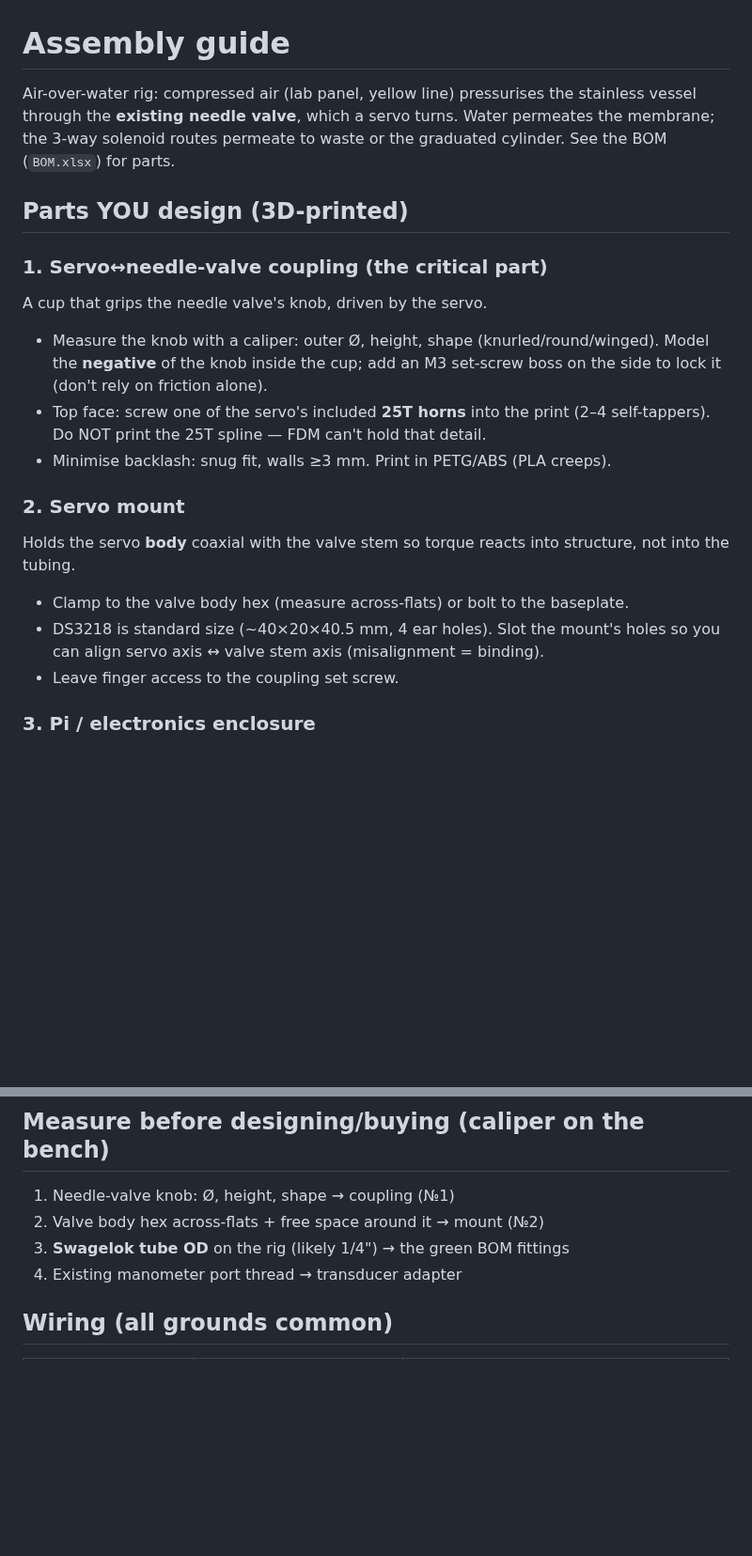
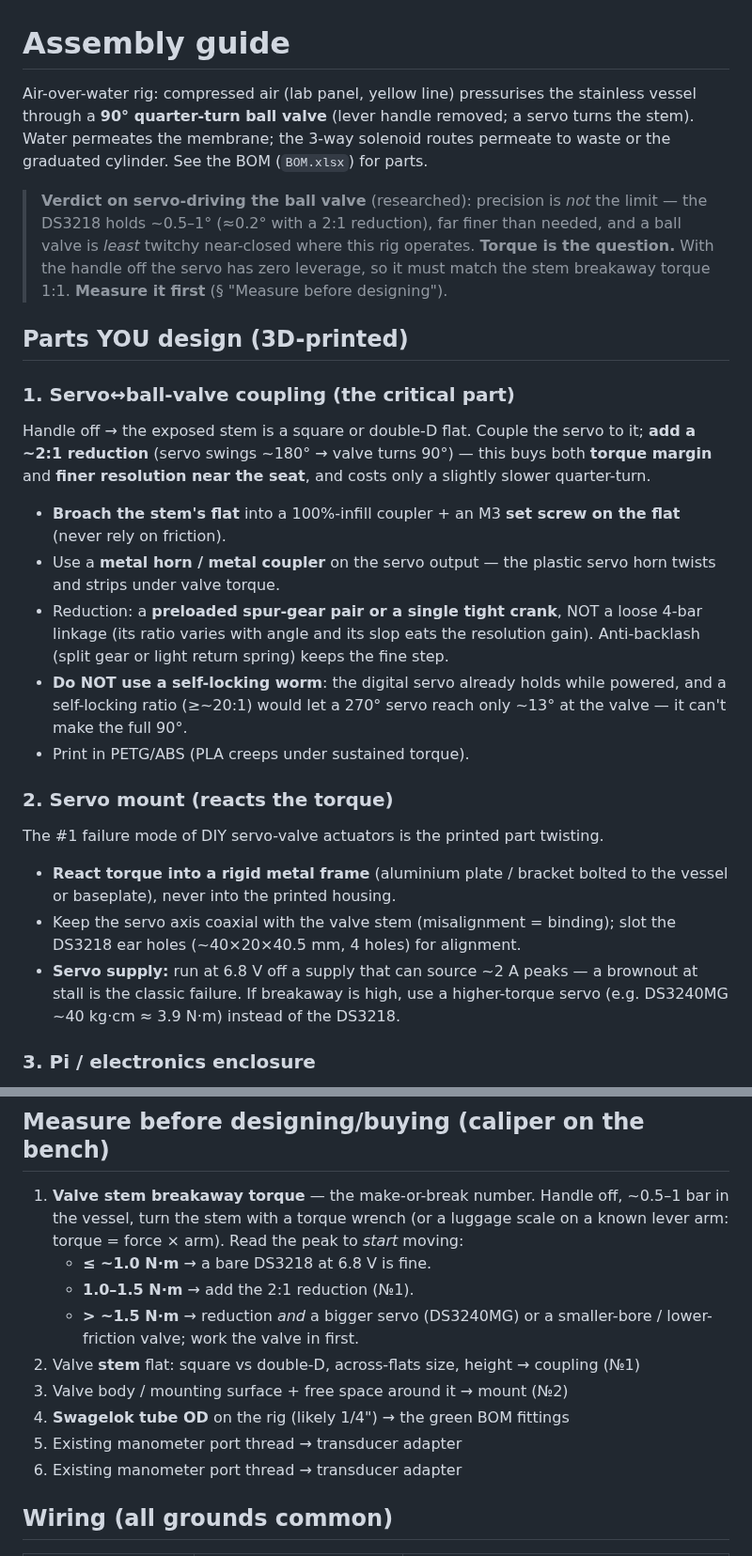
Before and after one commit to Salvadrn/membrane-rig, a Markdown page: docs/ASSEMBLY.md, 2 parts joined by grey strips. Shown at 94% size. GitHub-like rendering; blank space fills up the shorter version.

Commit message:
ASSEMBLY: correct to 90deg ball valve; grounded servo-coupling design
Photo shows the control valve is a quarter-turn BALL valve (not needle).
Researched feasibility: precision is fine (~0.5-1 deg hold, near-closed is the
least-twitchy region, pressure measured independently); TORQUE is the question
(handle off = 1:1, no leverage). Coupling guidance: 2:1 reduction (torque +
resolution), metal coupler not plastic horn, react torque into a metal frame,
broach the stem flat + set screw, no self-locking worm. Measure breakaway first:
<=1 N.m bare DS3218 ok, 1-1.5 add 2:1, >1.5 bigger servo (DS3240MG) or lower-
friction valve. Run servo at 6.8V / ~2A.

```diff
--- a/docs/ASSEMBLY.md
+++ b/docs/ASSEMBLY.md
@@ -1,28 +1,45 @@
 # Assembly guide
 
 Air-over-water rig: compressed air (lab panel, yellow line) pressurises the
-stainless vessel through the **existing needle valve**, which a servo turns.
-Water permeates the membrane; the 3-way solenoid routes permeate to waste or
-the graduated cylinder. See the BOM (`BOM.xlsx`) for parts.
+stainless vessel through a **90° quarter-turn ball valve** (lever handle removed;
+a servo turns the stem). Water permeates the membrane; the 3-way solenoid routes
+permeate to waste or the graduated cylinder. See the BOM (`BOM.xlsx`) for parts.
+
+> **Verdict on servo-driving the ball valve** (researched): precision is *not*
+> the limit — the DS3218 holds ~0.5–1° (≈0.2° with a 2:1 reduction), far finer
+> than needed, and a ball valve is *least* twitchy near-closed where this rig
+> operates. **Torque is the question.** With the handle off the servo has zero
+> leverage, so it must match the stem breakaway torque 1:1. **Measure it first**
+> (§ "Measure before designing").
 
 ## Parts YOU design (3D-printed)
 
-### 1. Servo↔needle-valve coupling (the critical part)
-A cup that grips the needle valve's knob, driven by the servo.
-- Measure the knob with a caliper: outer Ø, height, shape (knurled/round/winged).
-  Model the **negative** of the knob inside the cup; add an M3 set-screw boss on
-  the side to lock it (don't rely on friction alone).
-- Top face: screw one of the servo's included **25T horns** into the print
-  (2–4 self-tappers). Do NOT print the 25T spline — FDM can't hold that detail.
-- Minimise backlash: snug fit, walls ≥3 mm. Print in PETG/ABS (PLA creeps).
+### 1. Servo↔ball-valve coupling (the critical part)
+Handle off → the exposed stem is a square or double-D flat. Couple the servo to
+it; **add a ~2:1 reduction** (servo swings ~180° → valve turns 90°) — this buys
+both **torque margin** and **finer resolution near the seat**, and costs only a
+slightly slower quarter-turn.
+- **Broach the stem's flat** into a 100%-infill coupler + an M3 **set screw on
+  the flat** (never rely on friction).
+- Use a **metal horn / metal coupler** on the servo output — the plastic servo
+  horn twists and strips under valve torque.
+- Reduction: a **preloaded spur-gear pair or a single tight crank**, NOT a loose
+  4-bar linkage (its ratio varies with angle and its slop eats the resolution
+  gain). Anti-backlash (split gear or light return spring) keeps the fine step.
+- **Do NOT use a self-locking worm**: the digital servo already holds while
+  powered, and a self-locking ratio (≥~20:1) would let a 270° servo reach only
+  ~13° at the valve — it can't make the full 90°.
+- Print in PETG/ABS (PLA creeps under sustained torque).
 
-### 2. Servo mount
-Holds the servo **body** coaxial with the valve stem so torque reacts into
-structure, not into the tubing.
-- Clamp to the valve body hex (measure across-flats) or bolt to the baseplate.
-- DS3218 is standard size (~40×20×40.5 mm, 4 ear holes). Slot the mount's holes
-  so you can align servo axis ↔ valve stem axis (misalignment = binding).
-- Leave finger access to the coupling set screw.
+### 2. Servo mount (reacts the torque)
+The #1 failure mode of DIY servo-valve actuators is the printed part twisting.
+- **React torque into a rigid metal frame** (aluminium plate / bracket bolted to
+  the vessel or baseplate), never into the printed housing.
+- Keep the servo axis coaxial with the valve stem (misalignment = binding); slot
+  the DS3218 ear holes (~40×20×40.5 mm, 4 holes) for alignment.
+- **Servo supply:** run at 6.8 V off a supply that can source ~2 A peaks — a
+  brownout at stall is the classic failure. If breakaway is high, use a
+  higher-torque servo (e.g. DS3240MG ~40 kg·cm ≈ 3.9 N·m) instead of the DS3218.
 
 ### 3. Pi / electronics enclosure
 - Fits: Pi 4 + half breadboard + UBEC + fuse holder. Mount on M3 standoffs.
@@ -39,9 +56,17 @@ One board (printed or plywood) carrying enclosure + strain reliefs, so the
 assembly moves as a unit.
 
 ## Measure before designing/buying (caliper on the bench)
-1. Needle-valve knob: Ø, height, shape → coupling (№1)
-2. Valve body hex across-flats + free space around it → mount (№2)
-3. **Swagelok tube OD** on the rig (likely 1/4") → the green BOM fittings
+1. **Valve stem breakaway torque** — the make-or-break number. Handle off, ~0.5–1
+   bar in the vessel, turn the stem with a torque wrench (or a luggage scale on a
+   known lever arm: torque = force × arm). Read the peak to *start* moving:
+   - **≤ ~1.0 N·m** → a bare DS3218 at 6.8 V is fine.
+   - **1.0–1.5 N·m** → add the 2:1 reduction (№1).
+   - **> ~1.5 N·m** → reduction *and* a bigger servo (DS3240MG) or a
+     smaller-bore / lower-friction valve; work the valve in first.
+2. Valve **stem** flat: square vs double-D, across-flats size, height → coupling (№1)
+3. Valve body / mounting surface + free space around it → mount (№2)
+4. **Swagelok tube OD** on the rig (likely 1/4") → the green BOM fittings
+5. Existing manometer port thread → transducer adapter
 4. Existing manometer port thread → transducer adapter
 
 ## Wiring (all grounds common)
```
